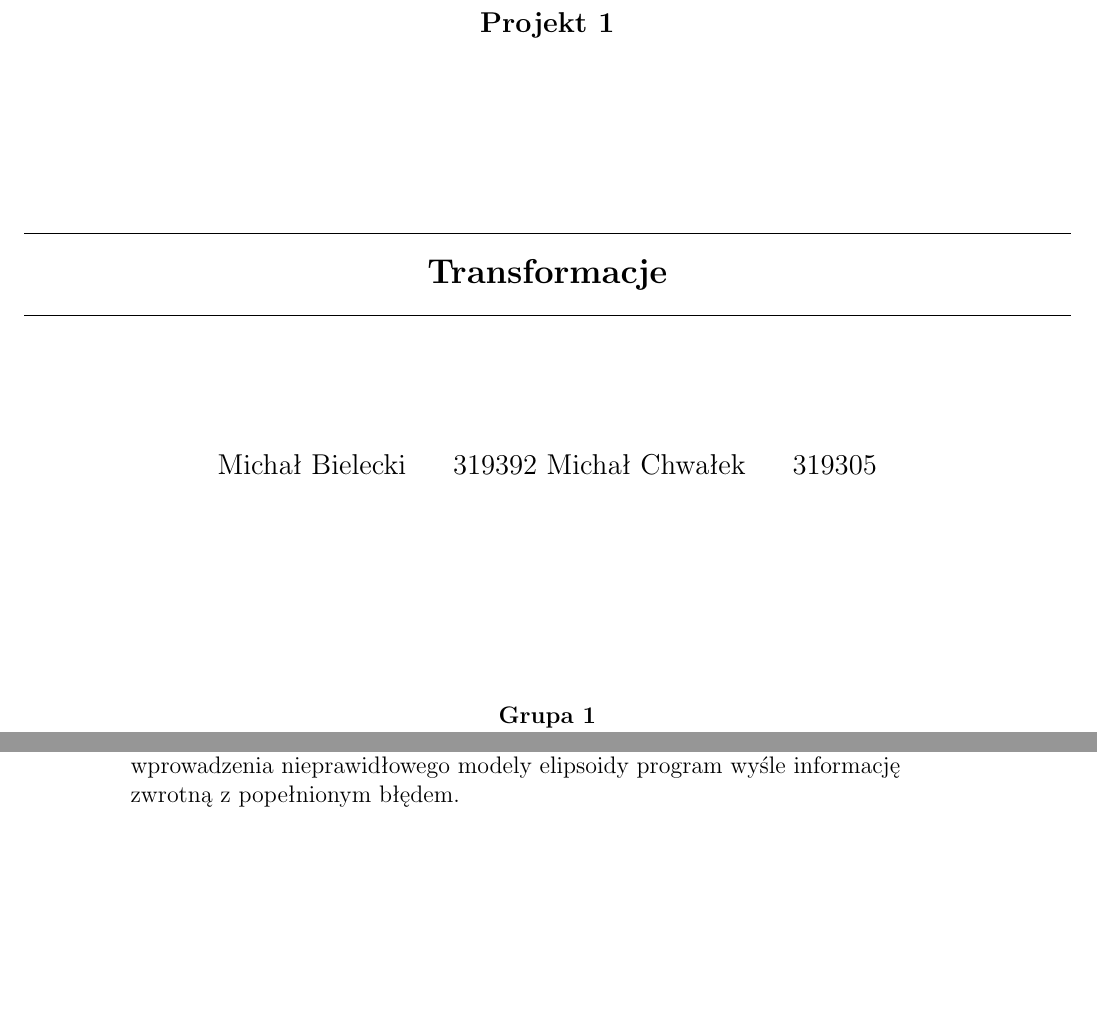
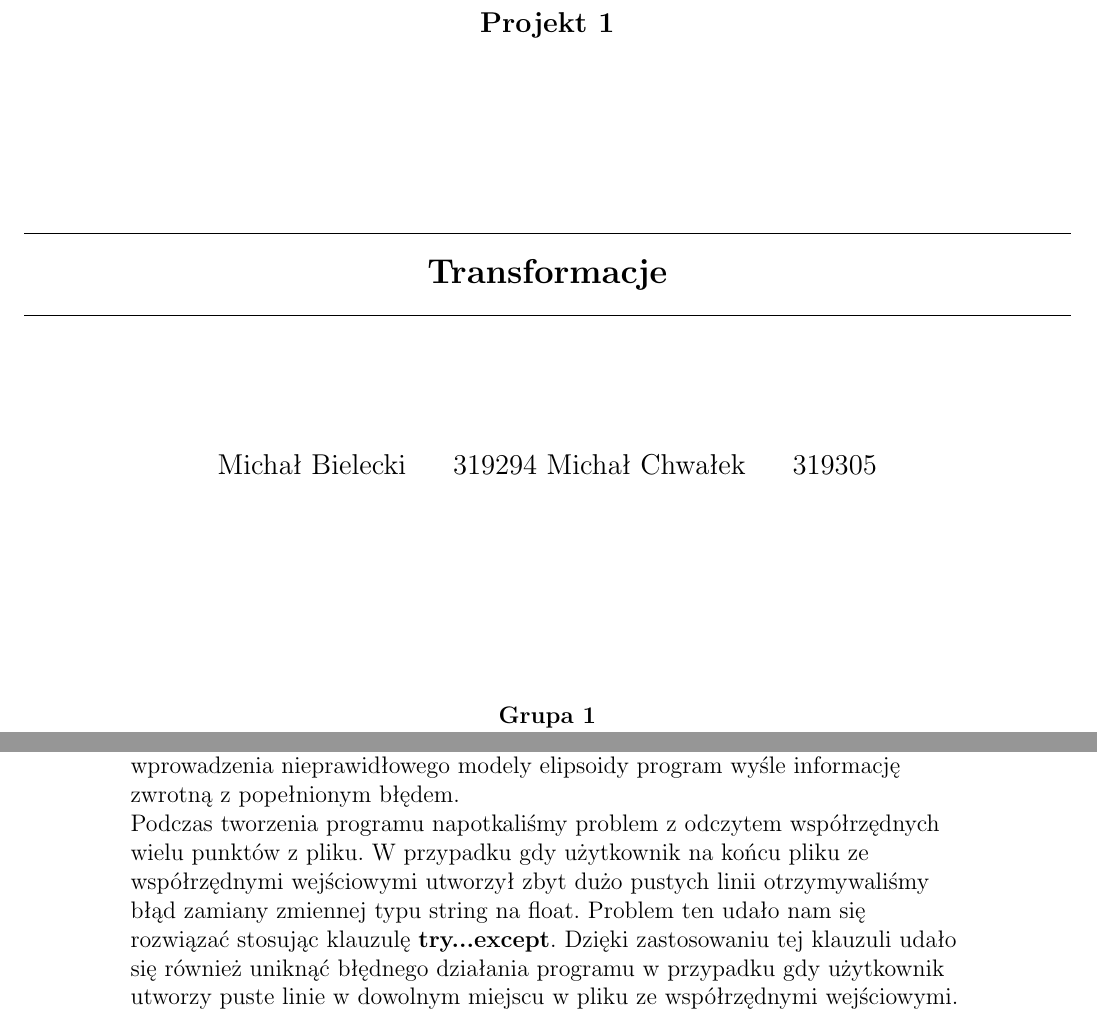
Before and after one commit to misiek0n/Projekt-1, a LaTeX document (sprawko/sprawko.tex, which reads sprawko/dos.tex): two parts of pages 1 and 3 of 3, joined at a grey line, cut so that both start at the same text, the shorter picture padded with empty space. Compiled offline with pdfLaTeX.

Commit message:
naprawiono błąd odczytu danych przez puste linie na dole dokumentu

```diff
--- a/sprawko/dos.tex
+++ b/sprawko/dos.tex
@@ -8,4 +8,6 @@
 
 \begin{flushleft}
 	\hspace{1cm}Do stworzenia programu wykorzystano funkcje wykonujące transformacjie stworzone na potrzeby Geodezji Wyższej I w semestrze 3. Wszystkie funckje zostały użyte jako metody pod klasą: Transformacje w celu umożliwenia sprawnego przeliczania współrzędnych z wykorzystaniem różnych modeli elipsoid. W tym celu wykorzystano metodę \textbf{init}, a zmienne zależne od elipsoid zapisano z wykorzystaniem odwołania \textbf{self}, tak aby metody mogły "pobrać" parametry elipsoidy wybranej przez użytkownika. W celu zwiększenia czytleności kodu zastosowano wyrażenie warunkowe: \textbf{if name == "main":}. W przypadku wprowadzenia nieprawidłowego modely elipsoidy program wyśle informację zwrotną z popełnionym błędem.
+	\newline
+	\hspace{1cm}Podczas tworzenia programu napotkaliśmy problem z odczytem współrzędnych wielu punktów z pliku. W przypadku gdy użytkownik na końcu pliku ze współrzędnymi wejściowymi utworzył zbyt dużo pustych linii otrzymywaliśmy błąd zamiany zmiennej typu string na float. Problem ten udało nam się rozwiązać stosując klauzulę \textbf{try...except}. Dzięki zastosowaniu tej klauzuli udało się również uniknąć błędnego działania programu w przypadku gdy użytkownik utworzy puste linie w dowolnym miejscu w pliku ze współrzędnymi wejściowymi.
 \end{flushleft}
--- a/sprawko/sprawko.tex
+++ b/sprawko/sprawko.tex
@@ -38,7 +38,7 @@
 
 		\vspace*{2cm}
 		\begin{center}
-			\large{Michał Bielecki \ \ \ \ 319392}
+			\large{Michał Bielecki \ \ \ \ 319294}
 			\large{Michał Chwałek \ \ \ \ 319305}
 		\end{center}
 
```
Also changed, not shown: sprawko/sprawko.pdf, 2 other files.
